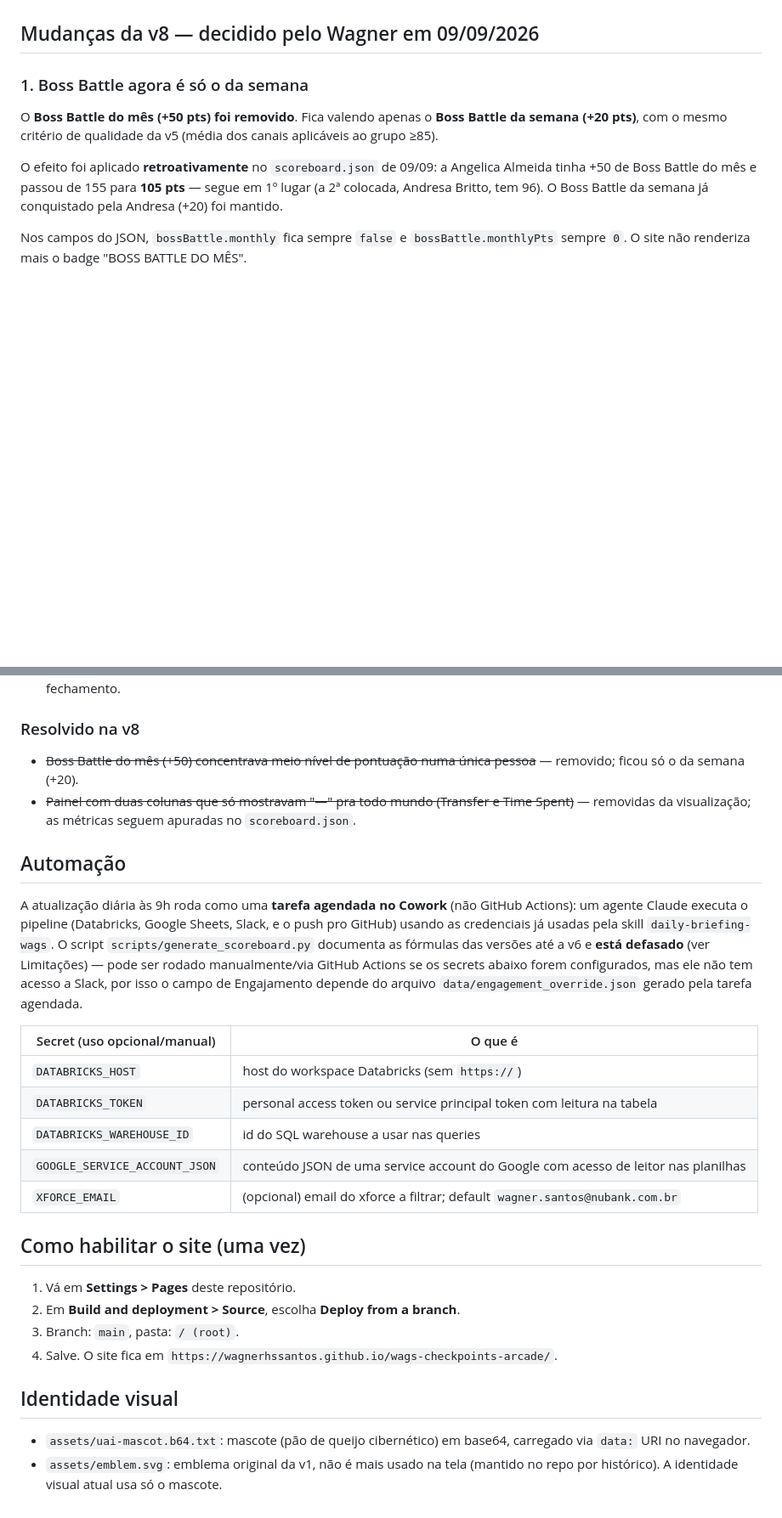
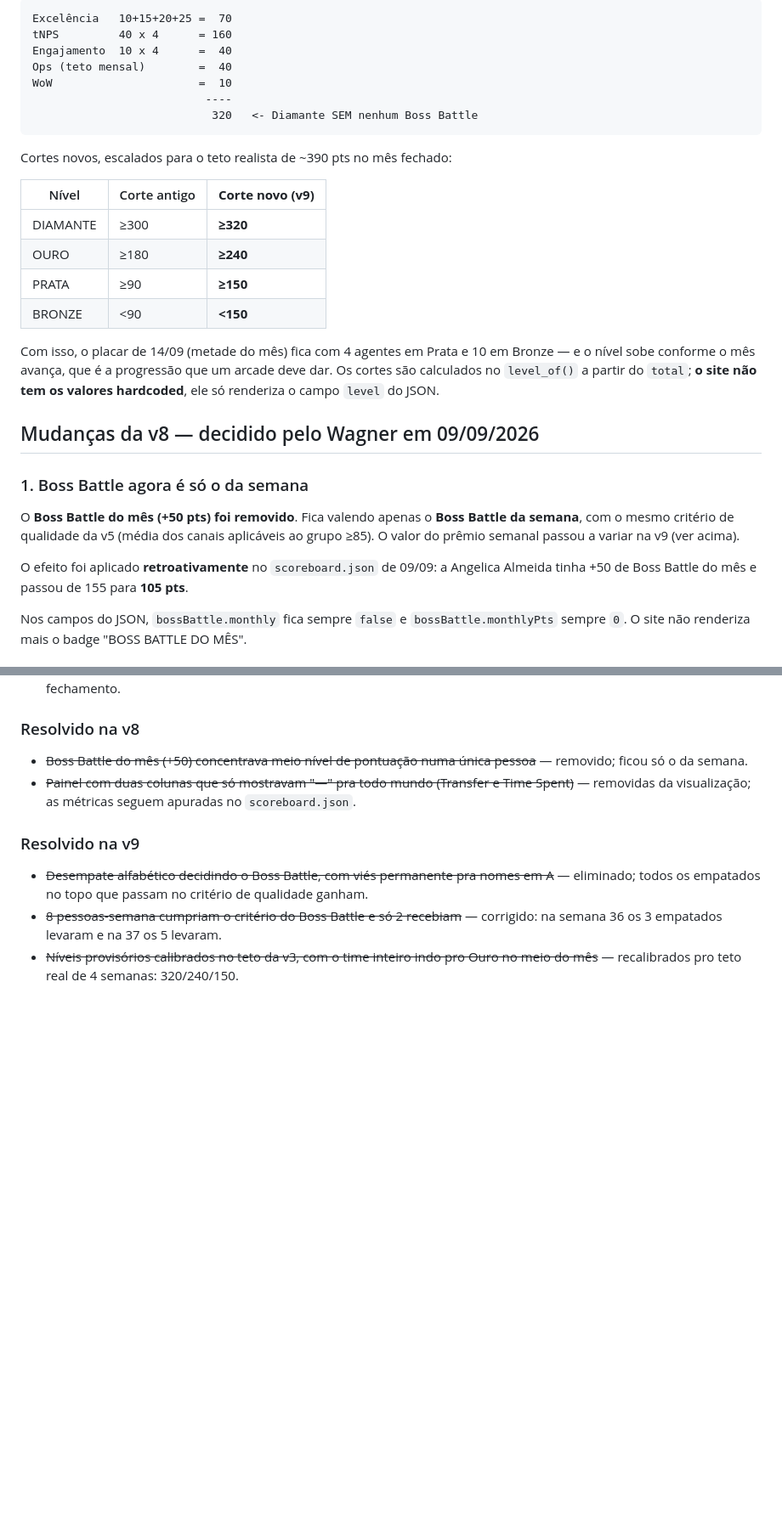
Before and after one commit to wagnerhssantos/wags-checkpoints-arcade, a Markdown page: README.md, 2 parts joined by grey strips. Shown at 85% size. Drawn GitHub-style; blank space fills up the shorter version.

````diff
--- a/README.md
+++ b/README.md
@@ -26,13 +88,37 @@ dia de atraso natural.
+```
+Excelência   10+15+20+25 =  70
+tNPS         40 x 4      = 160
+Engajamento  10 x 4      =  40
+Ops (teto mensal)        =  40
+WoW                      =  10
+                          ----
+                           320   <- Diamante SEM nenhum Boss Battle
+```
+
+Cortes novos, escalados para o teto realista de ~390 pts no mês fechado:
+
+| Nível | Corte antigo | **Corte novo (v9)** |
+|---|---|---|
+| DIAMANTE | ≥300 | **≥320** |
+| OURO | ≥180 | **≥240** |
+| PRATA | ≥90 | **≥150** |
+| BRONZE | <90 | **<150** |
+
+Com isso, o placar de 14/09 (metade do mês) fica com 4 agentes em Prata e 10 em Bronze — e o nível
+sobe conforme o mês avança, que é a progressão que um arcade deve dar. Os cortes são calculados no
+`level_of()` a partir do `total`; **o site não tem os valores hardcoded**, ele só renderiza o campo
+`level` do JSON.
+
 ## Mudanças da v8 — decidido pelo Wagner em 09/09/2026
 
 ### 1. Boss Battle agora é só o da semana
 
-O **Boss Battle do mês (+50 pts) foi removido**. Fica valendo apenas o **Boss Battle da semana
-(+20 pts)**, com o mesmo critério de qualidade da v5 (média dos canais aplicáveis ao grupo ≥85).
+O **Boss Battle do mês (+50 pts) foi removido**. Fica valendo apenas o **Boss Battle da semana**,
+com o mesmo critério de qualidade da v5 (média dos canais aplicáveis ao grupo ≥85). O valor do
+prêmio semanal passou a variar na v9 (ver acima).
 
 O efeito foi aplicado **retroativamente** no `scoreboard.json` de 09/09: a Angelica Almeida tinha
-+50 de Boss Battle do mês e passou de 155 para **105 pts** — segue em 1º lugar (a 2ª colocada,
-Andresa Britto, tem 96). O Boss Battle da semana já conquistado pela Andresa (+20) foi mantido.
++50 de Boss Battle do mês e passou de 155 para **105 pts**.
 
 Nos campos do JSON, `bossBattle.monthly` fica sempre `false` e `bossBattle.monthlyPts` sempre `0`.
 O site não renderiza mais o badge "BOSS BATTLE DO MÊS".
@@ -271,38 +378,15 @@ Excluir sempre das contagens: o Wagner (liderança) e os bots (UAI, Faísca, Cla
 ### Resolvido na v8
 
 - ~~Boss Battle do mês (+50) concentrava meio nível de pontuação numa única pessoa~~ — removido;
-  ficou só o da semana (+20).
+  ficou só o da semana.
 - ~~Painel com duas colunas que só mostravam "—" pra todo mundo (Transfer e Time Spent)~~ —
   removidas da visualização; as métricas seguem apuradas no `scoreboard.json`.
 
-## Automação
+### Resolvido na v9
 
-A atualização diária às 9h roda como uma **tarefa agendada no Cowork** (não GitHub Actions): um
-agente Claude executa o pipeline (Databricks, Google Sheets, Slack, e o push pro GitHub) usando as
-credenciais já usadas pela skill `daily-briefing-wags`. O script `scripts/generate_scoreboard.py`
-documenta as fórmulas das versões até a v6 e **está defasado** (ver Limitações) — pode ser rodado
-manualmente/via GitHub Actions se os secrets abaixo forem configurados, mas ele não tem acesso a
-Slack, por isso o campo de Engajamento depende do arquivo `data/engagement_override.json` gerado
-pela tarefa agendada.
-
-| Secret (uso opcional/manual) | O que é |
-|---|---|
-| `DATABRICKS_HOST` | host do workspace Databricks (sem `https://`) |
-| `DATABRICKS_TOKEN` | personal access token ou service principal token com leitura na tabela |
-| `DATABRICKS_WAREHOUSE_ID` | id do SQL warehouse a usar nas queries |
-| `GOOGLE_SERVICE_ACCOUNT_JSON` | conteúdo JSON de uma service account do Google com acesso de leitor nas planilhas |
-| `XFORCE_EMAIL` | (opcional) email do xforce a filtrar; default `wagner.santos@nubank.com.br` |
-
-## Como habilitar o site (uma vez)
-
-1. Vá em **Settings > Pages** deste repositório.
-2. Em **Build and deployment > Source**, escolha **Deploy from a branch**.
-3. Branch: `main`, pasta: `/ (root)`.
-4. Salve. O site fica em `https://wagnerhssantos.github.io/wags-checkpoints-arcade/`.
-
-## Identidade visual
-
-- `assets/uai-mascot.b64.txt`: mascote (pão de queijo cibernético) em base64, carregado via
-  `data:` URI no navegador.
-- `assets/emblem.svg`: emblema original da v1, não é mais usado na tela (mantido no repo por
-  histórico). A identidade visual atual usa só o mascote.
+- ~~Desempate alfabético decidindo o Boss Battle, com viés permanente pra nomes em A~~ — eliminado;
+  todos os empatados no topo que passam no critério de qualidade ganham.
+- ~~8 pessoas-semana cumpriam o critério do Boss Battle e só 2 recebiam~~ — corrigido: na semana 36
+  os 3 empatados levaram e na 37 os 5 levaram.
+- ~~Níveis provisórios calibrados no teto da v3, com o time inteiro indo pro Ouro no meio do mês~~ —
+  recalibrados pro teto real de 4 semanas: 320/240/150.
````
Also changed, not shown: other parts of README.md (+103 -20 lines).
